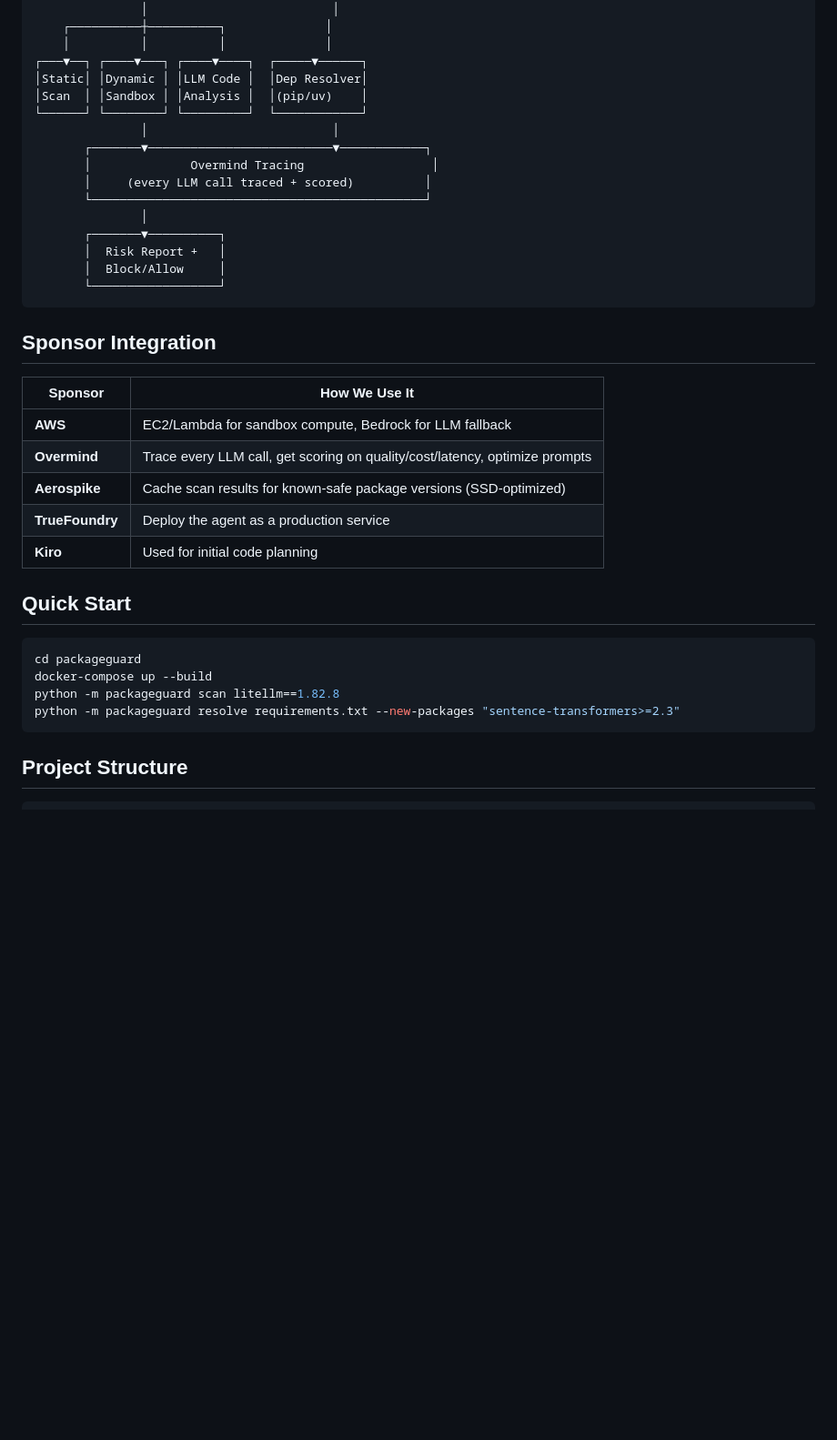
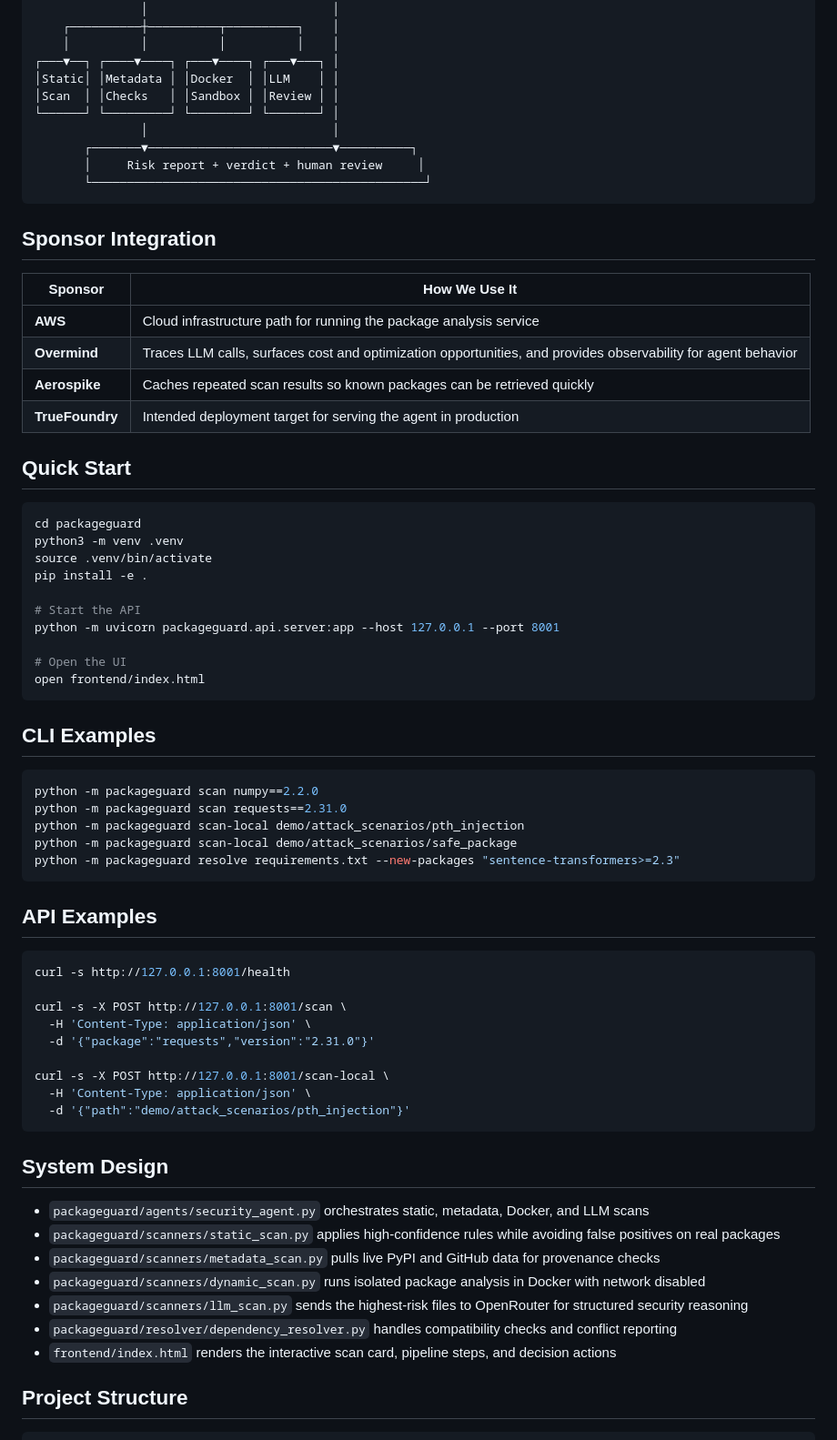
Before and after one commit to vineeth917/packageguard, a Markdown page: README.md, the part around one of its changes. Shown at 91% size. Rendered like a GitHub page; blank space fills up the shorter version.

````diff
--- a/README.md
+++ b/README.md
@@ -26,41 +84,74 @@ PackageGuard is an autonomous AI agent that intercepts package installations, an
        └───────┬────────┘        └────────┬──────────┘
                │                          │
-    ┌──────────┼──────────┐              │
-    │          │          │              │
-┌───▼──┐ ┌────▼───┐ ┌────▼────┐  ┌─────▼──────┐
-│Static│ │Dynamic │ │LLM Code │  │Dep Resolver│
-│Scan  │ │Sandbox │ │Analysis │  │(pip/uv)    │
-└──────┘ └────────┘ └─────────┘  └────────────┘
+    ┌──────────┼──────────┬──────────┐    │
+    │          │          │          │    │
+┌───▼──┐ ┌────▼────┐ ┌───▼────┐ ┌───▼───┐ │
+│Static│ │Metadata │ │Docker  │ │LLM    │ │
+│Scan  │ │Checks   │ │Sandbox │ │Review │ │
+└──────┘ └─────────┘ └────────┘ └───────┘ │
                │                          │
-       ┌───────▼──────────────────────────▼────────────┐
-       │              Overmind Tracing                  │
-       │     (every LLM call traced + scored)          │
+       ┌───────▼──────────────────────────▼──────────┐
+       │     Risk report + verdict + human review     │
        └───────────────────────────────────────────────┘
-               │
-       ┌───────▼──────────┐
-       │  Risk Report +   │
-       │  Block/Allow     │
-       └──────────────────┘
 ```
 
 ## Sponsor Integration
 
 | Sponsor | How We Use It |
 |---------|---------------|
-| **AWS** | EC2/Lambda for sandbox compute, Bedrock for LLM fallback |
-| **Overmind** | Trace every LLM call, get scoring on quality/cost/latency, optimize prompts |
-| **Aerospike** | Cache scan results for known-safe package versions (SSD-optimized) |
-| **TrueFoundry** | Deploy the agent as a production service |
-| **Kiro** | Used for initial code planning |
+| **AWS** | Cloud infrastructure path for running the package analysis service |
+| **Overmind** | Traces LLM calls, surfaces cost and optimization opportunities, and provides observability for agent behavior |
+| **Aerospike** | Caches repeated scan results so known packages can be retrieved quickly |
+| **TrueFoundry** | Intended deployment target for serving the agent in production |
 
 ## Quick Start
 
 ```bash
 cd packageguard
-docker-compose up --build
-python -m packageguard scan litellm==1.82.8
+python3 -m venv .venv
+source .venv/bin/activate
+pip install -e .
+
+# Start the API
+python -m uvicorn packageguard.api.server:app --host 127.0.0.1 --port 8001
+
+# Open the UI
+open frontend/index.html
+```
+
+## CLI Examples
+
+```bash
+python -m packageguard scan numpy==2.2.0
+python -m packageguard scan requests==2.31.0
+python -m packageguard scan-local demo/attack_scenarios/pth_injection
+python -m packageguard scan-local demo/attack_scenarios/safe_package
 python -m packageguard resolve requirements.txt --new-packages "sentence-transformers>=2.3"
 ```
 
+## API Examples
+
+```bash
+curl -s http://127.0.0.1:8001/health
+
+curl -s -X POST http://127.0.0.1:8001/scan \
+  -H 'Content-Type: application/json' \
+  -d '{"package":"requests","version":"2.31.0"}'
+
+curl -s -X POST http://127.0.0.1:8001/scan-local \
+  -H 'Content-Type: application/json' \
+  -d '{"path":"demo/attack_scenarios/pth_injection"}'
+```
+
+## System Design
+
+- `packageguard/agents/security_agent.py` orchestrates static, metadata, Docker, and LLM scans
+- `packageguard/scanners/static_scan.py` applies high-confidence rules while avoiding false positives on real packages
+- `packageguard/scanners/metadata_scan.py` pulls live PyPI and GitHub data for provenance checks
+- `packageguard/scanners/dynamic_scan.py` runs isolated package analysis in Docker with network disabled
+- `packageguard/scanners/llm_scan.py` sends the highest-risk files to OpenRouter for structured security reasoning
+- `packageguard/resolver/dependency_resolver.py` handles compatibility checks and conflict reporting
+- `frontend/index.html` renders the interactive scan card, pipeline steps, and decision actions
+
 ## Project Structure
 
````
Also changed, not shown: other parts of README.md (+107 -59 lines).
